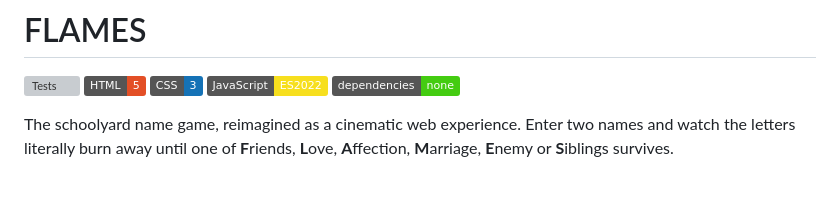
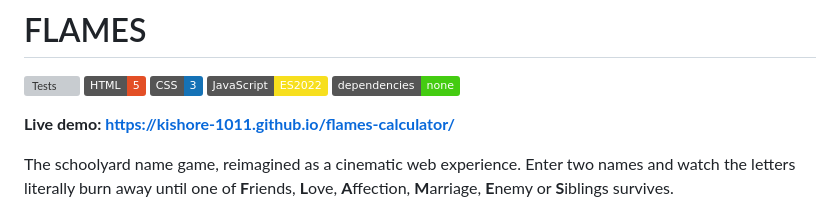
Before and after one commit to Kishore-1011/flames-calculator, a Markdown page: README.md, the part around the change. Drawn GitHub-style; badges without logos; blank space fills up the shorter version; grey boxes are pictures that could not be loaded.

Commit message:
Add live demo link to README

```diff
--- a/README.md
+++ b/README.md
@@ -5,6 +5,8 @@
 ![CSS](https://img.shields.io/badge/CSS-3-1572B6?logo=css3&logoColor=white)
 ![JavaScript](https://img.shields.io/badge/JavaScript-ES2022-F7DF1E?logo=javascript&logoColor=black)
 ![No dependencies](https://img.shields.io/badge/dependencies-none-brightgreen)
+
+**Live demo: https://kishore-1011.github.io/flames-calculator/**
 
 The schoolyard name game, reimagined as a cinematic web experience. Enter two names and watch the letters literally burn away until one of **F**riends, **L**ove, **A**ffection, **M**arriage, **E**nemy or **S**iblings survives.
 
```
